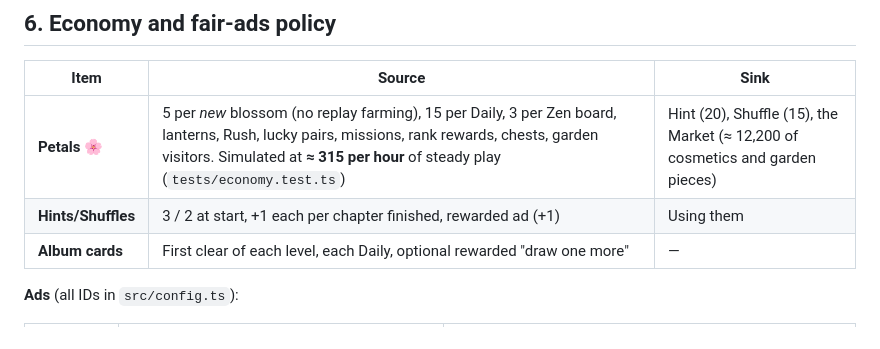
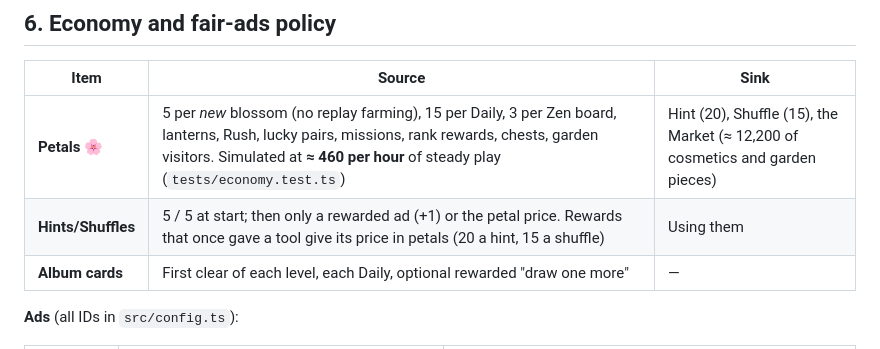
Before and after one commit to aaravsaianugula/Jjak, a Markdown page: docs/GAME_DESIGN.md, the part around the change. Rendered like a GitHub page.

```diff
--- a/docs/GAME_DESIGN.md
+++ b/docs/GAME_DESIGN.md
@@ -130,8 +130,8 @@ which is why the Daily is identical worldwide.
 
 | Item | Source | Sink |
 |---|---|---|
-| **Petals** 🌸 | 5 per *new* blossom (no replay farming), 15 per Daily, 3 per Zen board, lanterns, Rush, lucky pairs, missions, rank rewards, chests, garden visitors. Simulated at **≈ 315 per hour** of steady play (`tests/economy.test.ts`) | Hint (20), Shuffle (15), the Market (≈ 12,200 of cosmetics and garden pieces) |
-| **Hints/Shuffles** | 3 / 2 at start, +1 each per chapter finished, rewarded ad (+1) | Using them |
+| **Petals** 🌸 | 5 per *new* blossom (no replay farming), 15 per Daily, 3 per Zen board, lanterns, Rush, lucky pairs, missions, rank rewards, chests, garden visitors. Simulated at **≈ 460 per hour** of steady play (`tests/economy.test.ts`) | Hint (20), Shuffle (15), the Market (≈ 12,200 of cosmetics and garden pieces) |
+| **Hints/Shuffles** | 5 / 5 at start; then only a rewarded ad (+1) or the petal price. Rewards that once gave a tool give its price in petals (20 a hint, 15 a shuffle) | Using them |
 | **Album cards** | First clear of each level, each Daily, optional rewarded "draw one more" | — |
 
 **Ads** (all IDs in `src/config.ts`):
```
Also changed, not shown: docs/EXPANSION_PLAN.md (+19 -14 lines), docs/MONETIZATION.md (+11 -6 lines).
